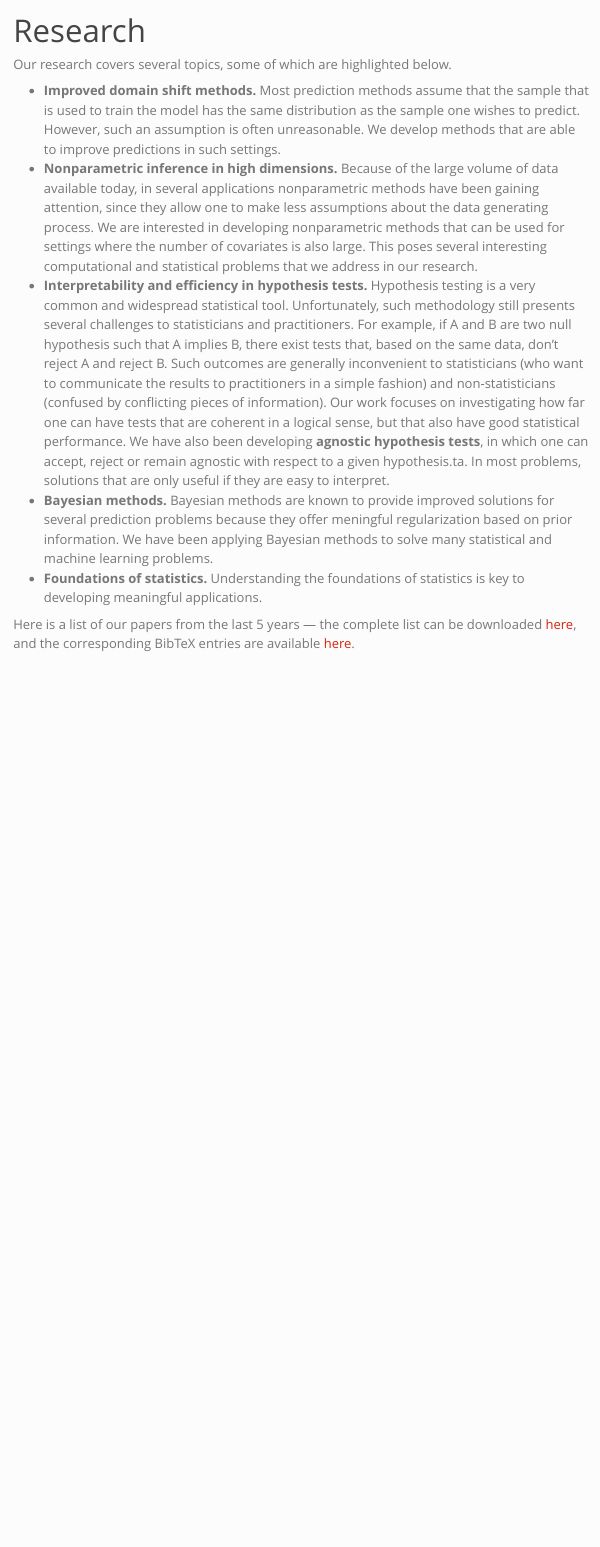
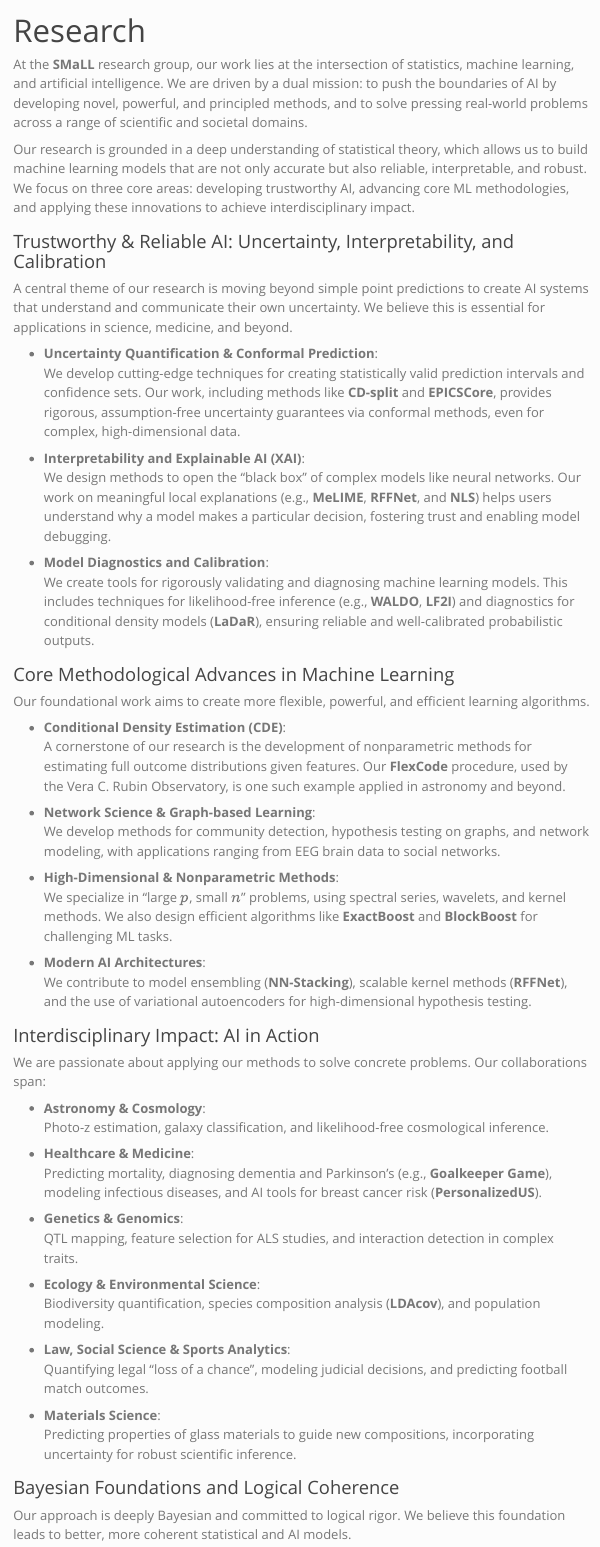
Before and after one commit to small-research/website, a Quarto document (research.qmd): the page in a window 1100 px wide, from its top. Rendered offline with R 4.5, knitr and Pandoc in place of Quarto, with nearby package versions; some code elsewhere in the file could not run offline; menus at the side of the page are left out.

Commit message:
Update research page

````diff
--- a/research.qmd
+++ b/research.qmd
@@ -6,35 +6,61 @@ jupyter: python3
 ---
 
 
-<!-- <center> -->
-<!-- ![](tweet.png){width=700px} -->
-<!-- </center> -->
+At the **SMaLL** research group, our work lies at the intersection of statistics, machine learning, and artificial intelligence. We are driven by a dual mission: to push the boundaries of AI by developing novel, powerful, and principled methods, and to solve pressing real-world problems across a range of scientific and societal domains.
 
-Our research covers several topics,
-some of which are highlighted below.
+Our research is grounded in a deep understanding of statistical theory, which allows us to build machine learning models that are not only accurate but also reliable, interpretable, and robust. We focus on three core areas: developing trustworthy AI, advancing core ML methodologies, and applying these innovations to achieve interdisciplinary impact.
 
-* **Improved domain shift methods.**
-Most prediction methods assume that the sample that is used to train the model
-has the same distribution as the sample one wishes to predict.
-However, such an assumption is often unreasonable.
-We develop methods that are able to improve predictions in such settings.
-* **Nonparametric inference in high dimensions.**
-Because of the large volume of data available today,
-in several applications nonparametric methods have been gaining attention,
-since they allow one to make less assumptions about the data generating process.
-We are interested in developing nonparametric methods that
-can be used for settings where the number of covariates is also large.
-This poses several interesting computational and statistical problems that
-we address in our research.
-* **Interpretability and efficiency in hypothesis tests.**
-Hypothesis testing is a very common and widespread statistical tool. Unfortunately, such methodology still presents several challenges to statisticians and practitioners. For example, if A and B are two null hypothesis such that A implies B, there exist tests that, based on the same data, don’t reject A and reject B. Such outcomes are generally inconvenient to statisticians (who want to communicate the results to practitioners in a simple fashion) and non-statisticians (confused by conflicting pieces of information). Our work focuses on investigating how far one can have tests that are coherent in a logical sense, but that also have good statistical performance. We have also been developing **agnostic hypothesis tests**, in which one can accept, reject or remain agnostic with respect to a given hypothesis.ta.
-In most problems, solutions that are only useful if they are easy to interpret.
-* **Bayesian methods.**
-Bayesian methods are known to
-provide improved solutions for several
-prediction problems because they offer meningful regularization
-based on prior information. We have been applying Bayesian methods
-to solve many statistical and machine learning problems.
-* **Foundations of statistics.**
-Understanding the foundations of statistics
-is key to developing meaningful applications.
+### Trustworthy & Reliable AI: Uncertainty, Interpretability, and Calibration
+
+A central theme of our research is moving beyond simple point predictions to create AI systems that understand and communicate their own uncertainty. We believe this is essential for applications in science, medicine, and beyond.
+
+- **Uncertainty Quantification & Conformal Prediction**:
+  We develop cutting-edge techniques for creating statistically valid prediction intervals and confidence sets. Our work, including methods like **CD-split** and **EPICSCore**, provides rigorous, assumption-free uncertainty guarantees via conformal methods, even for complex, high-dimensional data.
+
+- **Interpretability and Explainable AI (XAI)**:
+  We design methods to open the "black box" of complex models like neural networks. Our work on meaningful local explanations (e.g., **MeLIME**, **RFFNet**, and **NLS**) helps users understand why a model makes a particular decision, fostering trust and enabling model debugging.
+
+- **Model Diagnostics and Calibration**:
+  We create tools for rigorously validating and diagnosing machine learning models. This includes techniques for likelihood-free inference (e.g., **WALDO**, **LF2I**) and diagnostics for conditional density models (**LaDaR**), ensuring reliable and well-calibrated probabilistic outputs.
+
+### Core Methodological Advances in Machine Learning
+
+Our foundational work aims to create more flexible, powerful, and efficient learning algorithms.
+
+- **Conditional Density Estimation (CDE)**:
+  A cornerstone of our research is the development of nonparametric methods for estimating full outcome distributions given features. Our **FlexCode** procedure, used by the Vera C. Rubin Observatory, is one such example applied in astronomy and beyond.
+
+- **Network Science & Graph-based Learning**:
+  We develop methods for community detection, hypothesis testing on graphs, and network modeling, with applications ranging from EEG brain data to social networks.
+
+- **High-Dimensional & Nonparametric Methods**:
+  We specialize in “large \( p \), small \( n \)” problems, using spectral series, wavelets, and kernel methods. We also design efficient algorithms like **ExactBoost** and **BlockBoost** for challenging ML tasks.
+
+- **Modern AI Architectures**:
+  We contribute to model ensembling (**NN-Stacking**), scalable kernel methods (**RFFNet**), and the use of variational autoencoders for high-dimensional hypothesis testing.
+
+### Interdisciplinary Impact: AI in Action
+
+We are passionate about applying our methods to solve concrete problems. Our collaborations span:
+
+- **Astronomy & Cosmology**:
+  Photo-z estimation, galaxy classification, and likelihood-free cosmological inference.
+
+- **Healthcare & Medicine**:
+  Predicting mortality, diagnosing dementia and Parkinson’s (e.g., **Goalkeeper Game**), modeling infectious diseases, and AI tools for breast cancer risk (**PersonalizedUS**).
+
+- **Genetics & Genomics**:
+  QTL mapping, feature selection for ALS studies, and interaction detection in complex traits.
+
+- **Ecology & Environmental Science**:
+  Biodiversity quantification, species composition analysis (**LDAcov**), and population modeling.
+
+- **Law, Social Science & Sports Analytics**:
+  Quantifying legal “loss of a chance”, modeling judicial decisions, and predicting football match outcomes.
+
+- **Materials Science**:
+  Predicting properties of glass materials to guide new compositions, incorporating uncertainty for robust scientific inference.
+
+### Bayesian Foundations and Logical Coherence
+
+Our approach is deeply Bayesian and committed to logical rigor. We believe this foundation leads to better, more coherent statistical and AI models.
@@ -41,6 +77,5 @@ is key to developing meaningful applications.
 
 
-Here is a list of our papers from the last 5 years — the complete list can be downloaded <a href="https://github.com/small-research/website/raw/main/references.csv" download>here</a>, and the corresponding BibTeX entries are available <a href="https://github.com/small-research/website/raw/main/references.bib" download>here</a>.
 
 ```{python}
 import pandas as pd
````
Also changed, not shown: research.qmd (10 more changed lines).
